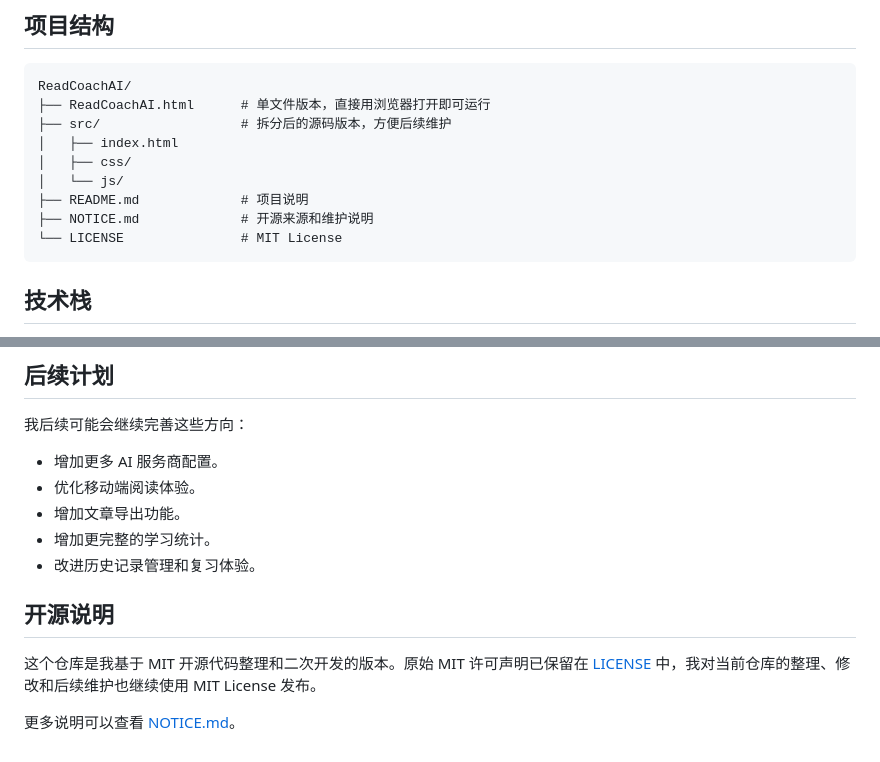
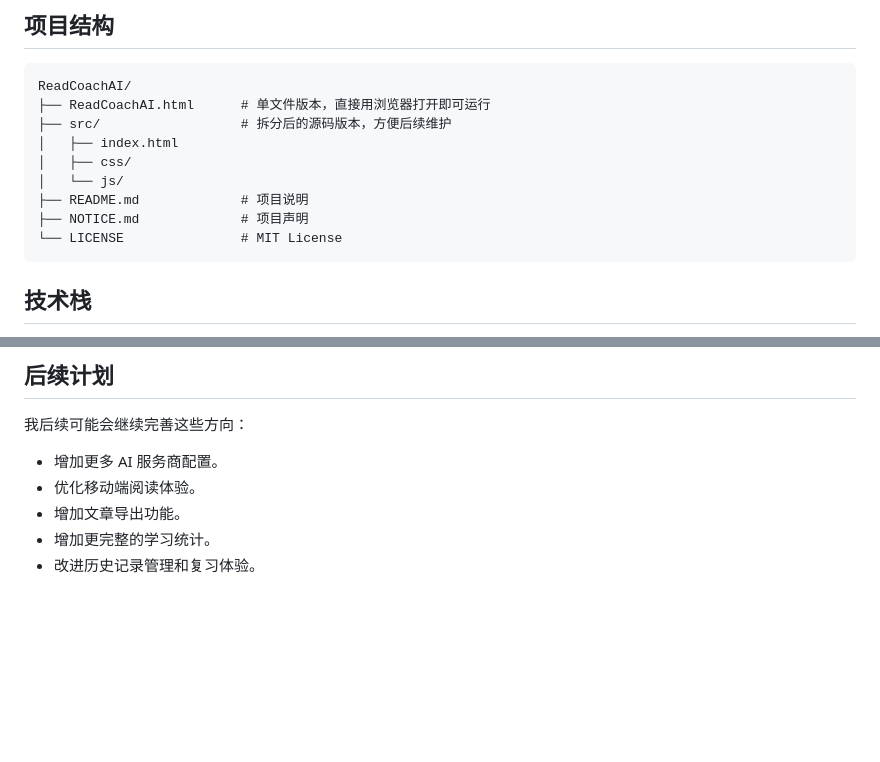
Before and after one commit to Archer-hx/ReadCoachAI, a Markdown page: README.md, 2 parts joined by grey strips. Drawn GitHub-style; blank space fills up the shorter version.

Commit message:
Remove open source note from README

````diff
--- a/README.md
+++ b/README.md
@@ -68,7 +68,7 @@ ReadCoachAI/
 │   ├── css/
 │   └── js/
 ├── README.md             # 项目说明
-├── NOTICE.md             # 开源来源和维护说明
+├── NOTICE.md             # 项目声明
 └── LICENSE               # MIT License
 ```
 
@@ -93,9 +93,3 @@ ReadCoachAI/
 - 增加文章导出功能。
 - 增加更完整的学习统计。
 - 改进历史记录管理和复习体验。
-
-## 开源说明
-
-这个仓库是我基于 MIT 开源代码整理和二次开发的版本。原始 MIT 许可声明已保留在 [LICENSE](LICENSE) 中，我对当前仓库的整理、修改和后续维护也继续使用 MIT License 发布。
-
-更多说明可以查看 [NOTICE.md](NOTICE.md)。
````
